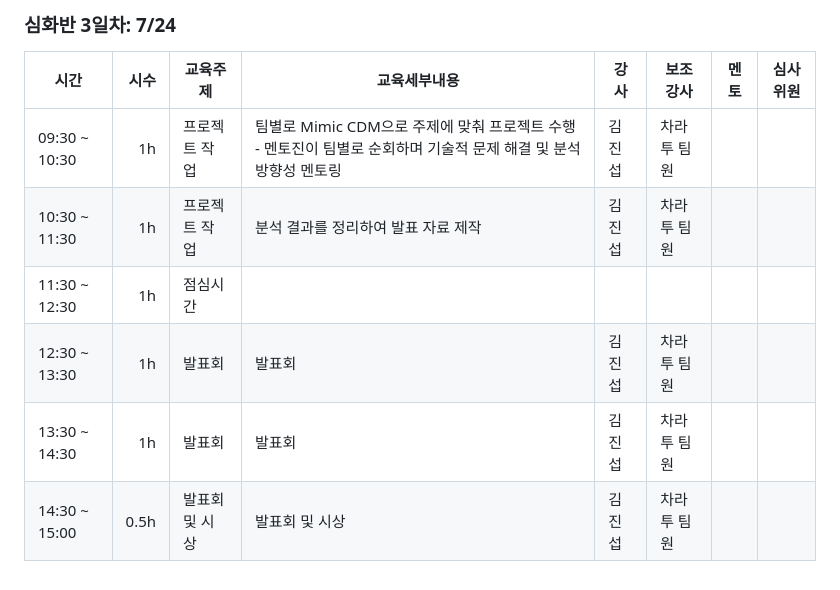
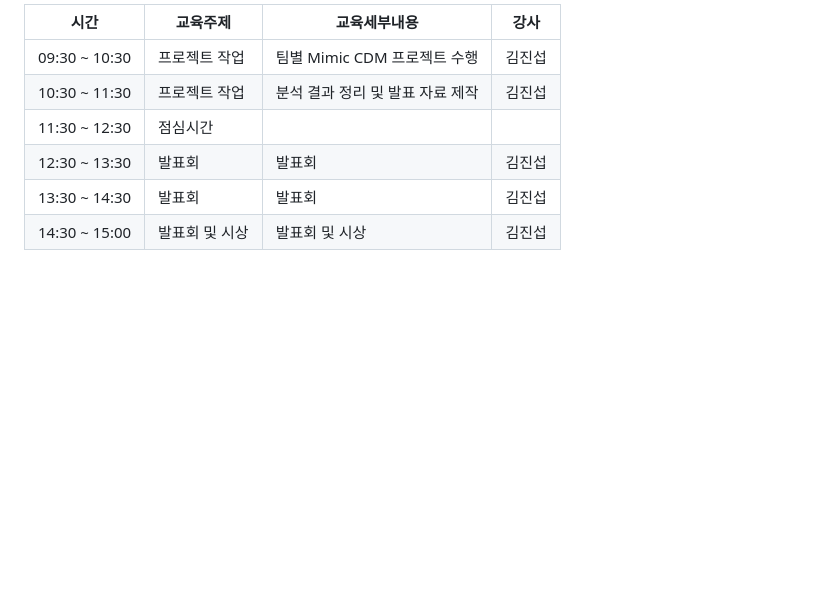
Before and after one commit to zarathucorp/yonsei-healthcare-bootcamp-2026, a Markdown page: README.md, the part around one of its changes. Rendered like a GitHub page; blank space fills up the shorter version.

```diff
--- a/README.md
+++ b/README.md
@@ -73,11 +60,9 @@
 
-### 심화반 3일차: 7/24
-
-| 시간 | 시수 | 교육주제 | 교육세부내용 | 강사 | 보조강사 | 멘토 | 심사위원 |
-|---|---:|---|---|---|---|---|---|
-| 09:30 ~ 10:30 | 1h | 프로젝트 작업 | 팀별로 Mimic CDM으로 주제에 맞춰 프로젝트 수행 - 멘토진이 팀별로 순회하며 기술적 문제 해결 및 분석 방향성 멘토링 | 김진섭 | 차라투 팀원 |  |  |
-| 10:30 ~ 11:30 | 1h | 프로젝트 작업 | 분석 결과를 정리하여 발표 자료 제작 | 김진섭 | 차라투 팀원 |  |  |
-| 11:30 ~ 12:30 | 1h | 점심시간 |  |  |  |  |  |
-| 12:30 ~ 13:30 | 1h | 발표회 | 발표회 | 김진섭 | 차라투 팀원 |  |  |
-| 13:30 ~ 14:30 | 1h | 발표회 | 발표회 | 김진섭 | 차라투 팀원 |  |  |
-| 14:30 ~ 15:00 | 0.5h | 발표회 및 시상 | 발표회 및 시상 | 김진섭 | 차라투 팀원 |  |  |
+| 시간 | 교육주제 | 교육세부내용 | 강사 |
+|---|---|---|---|
+| 09:30 ~ 10:30 | 프로젝트 작업 | 팀별 Mimic CDM 프로젝트 수행 | 김진섭 |
+| 10:30 ~ 11:30 | 프로젝트 작업 | 분석 결과 정리 및 발표 자료 제작 | 김진섭 |
+| 11:30 ~ 12:30 | 점심시간 |  |  |
+| 12:30 ~ 13:30 | 발표회 | 발표회 | 김진섭 |
+| 13:30 ~ 14:30 | 발표회 | 발표회 | 김진섭 |
+| 14:30 ~ 15:00 | 발표회 및 시상 | 발표회 및 시상 | 김진섭 |
```
Also changed, not shown: other parts of README.md (+43 -56 lines).
